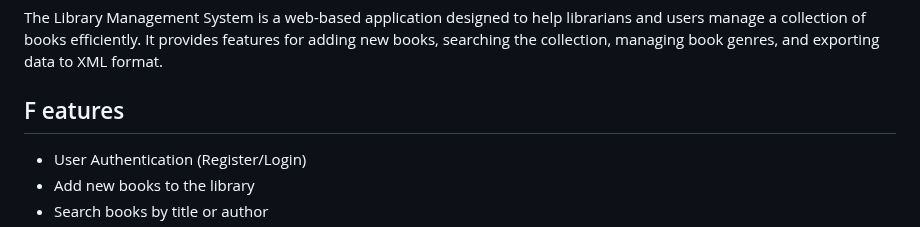
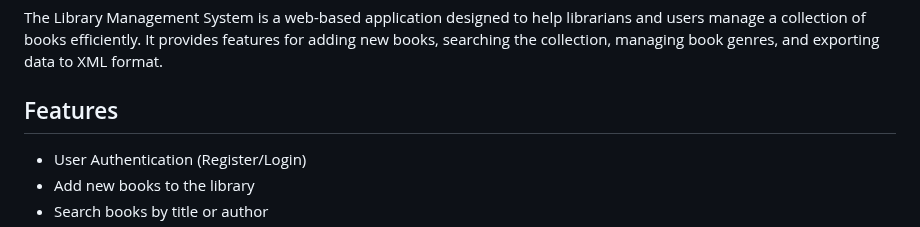
Before and after one commit to Harshit0628/Library-Management-System, a Markdown page: README.md, the part around the change. Drawn GitHub-style.

```diff
--- a/README.md
+++ b/README.md
@@ -15,7 +15,7 @@
 
 The Library Management System is a web-based application designed to help librarians and users manage a collection of books efficiently. It provides features for adding new books, searching the collection, managing book genres, and exporting data to XML format.
 
-##  F eatures
+##  Features
 
 - User Authentication (Register/Login)
 - Add new books to the library
```
